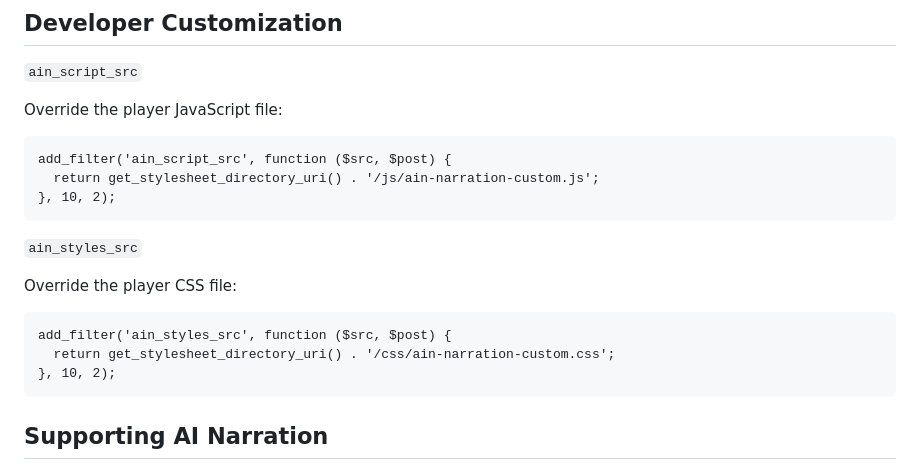
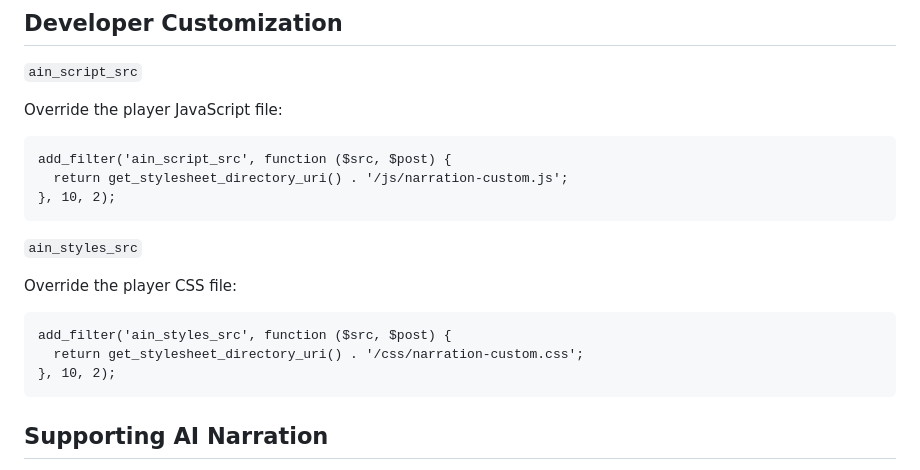
Before and after one commit to row-engineering/ai-narration, a Markdown page: README.md, the part around the change. GitHub-like rendering.

Commit message:
Renamed example files

````diff
--- a/README.md
+++ b/README.md
@@ -163,7 +163,7 @@ Example story: [My mom and Dr. DeepSeek](https://restofworld.org/2025/ai-chatbot
 Override the player JavaScript file:
 ```
 add_filter('ain_script_src', function ($src, $post) {
-  return get_stylesheet_directory_uri() . '/js/ain-narration-custom.js';
+  return get_stylesheet_directory_uri() . '/js/narration-custom.js';
 }, 10, 2);
 ```
 
@@ -172,11 +172,9 @@ add_filter('ain_script_src', function ($src, $post) {
 Override the player CSS file:
 ```
 add_filter('ain_styles_src', function ($src, $post) {
-  return get_stylesheet_directory_uri() . '/css/ain-narration-custom.css';
+  return get_stylesheet_directory_uri() . '/css/narration-custom.css';
 }, 10, 2);
 ```
-
-
 
 ## Supporting AI Narration
 
````
